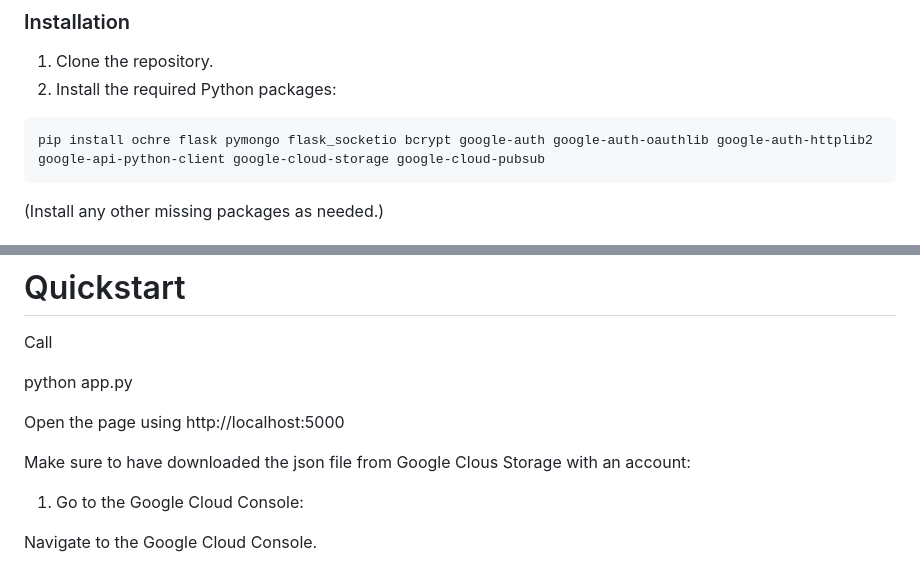
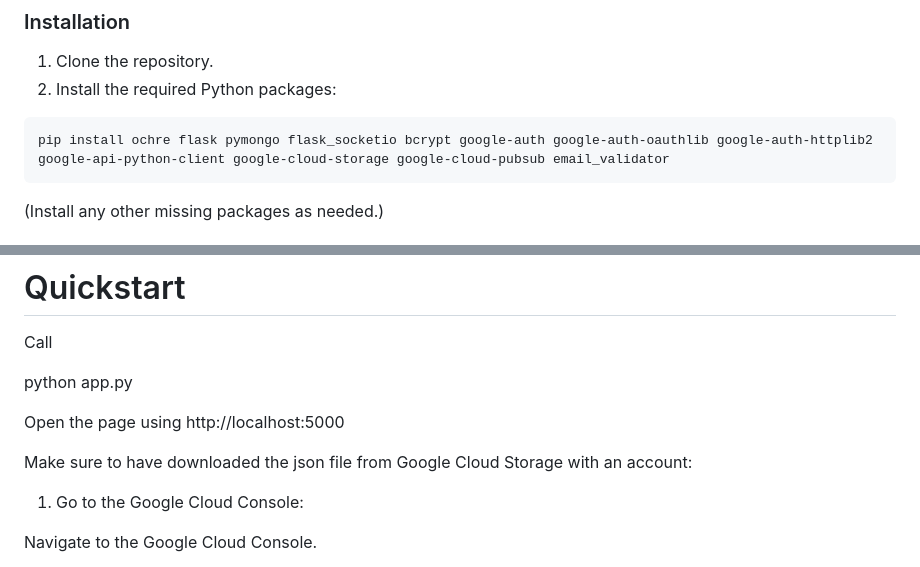
Before and after one commit to asciibox/eightiesbox, a Markdown page: README.md, 2 parts joined by grey strips. Drawn GitHub-style.

Commit message:
Updated README.md (typo and pip)

````diff
--- a/README.md
+++ b/README.md
@@ -165,7 +165,7 @@ On Linux Python is pre-installed, on Windows you must make sure to download the
 2. Install the required Python packages:
 
 ```bash
-pip install ochre flask pymongo flask_socketio bcrypt google-auth google-auth-oauthlib google-auth-httplib2 google-api-python-client google-cloud-storage google-cloud-pubsub
+pip install ochre flask pymongo flask_socketio bcrypt google-auth google-auth-oauthlib google-auth-httplib2 google-api-python-client google-cloud-storage google-cloud-pubsub email_validator
 ```
 
 (Install any other missing packages as needed.)
@@ -273,7 +273,7 @@ python app.py
 
 Open the page using http://localhost:5000
 
-Make sure to have downloaded the json file from Google Clous Storage with an account:
+Make sure to have downloaded the json file from Google Cloud Storage with an account:
 
 1. Go to the Google Cloud Console:
 
````
